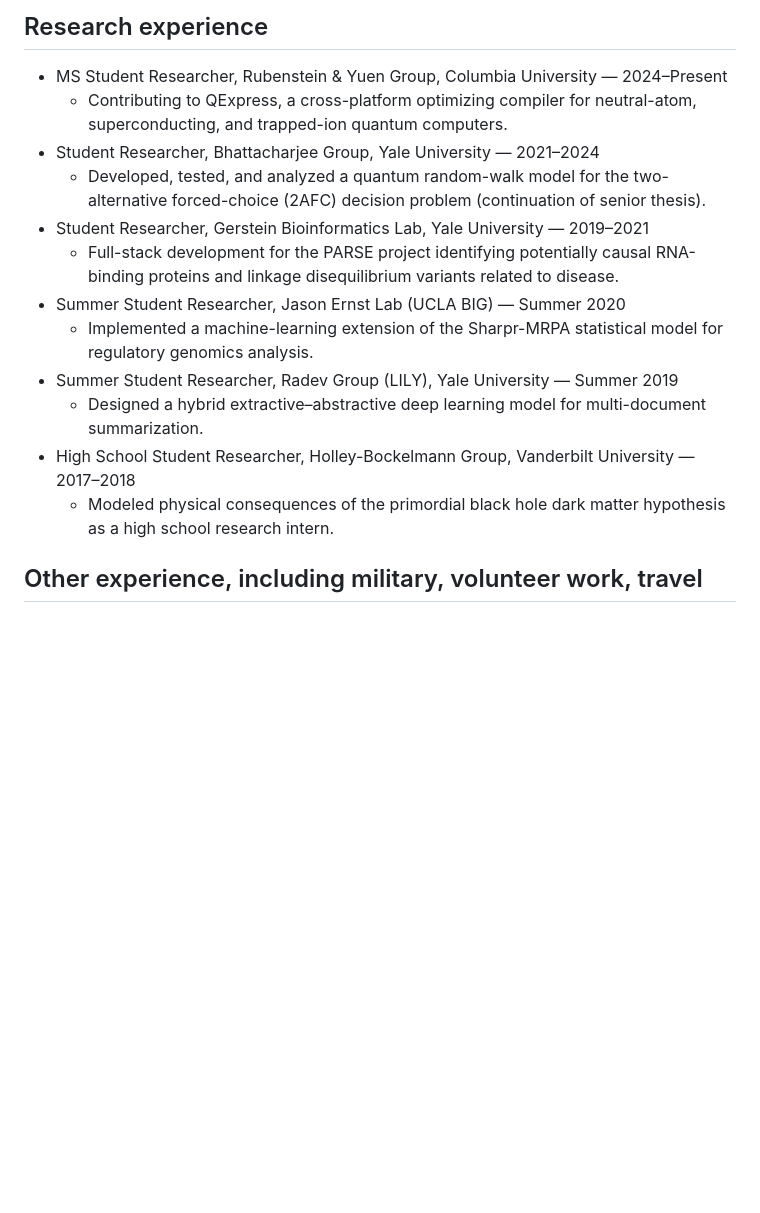
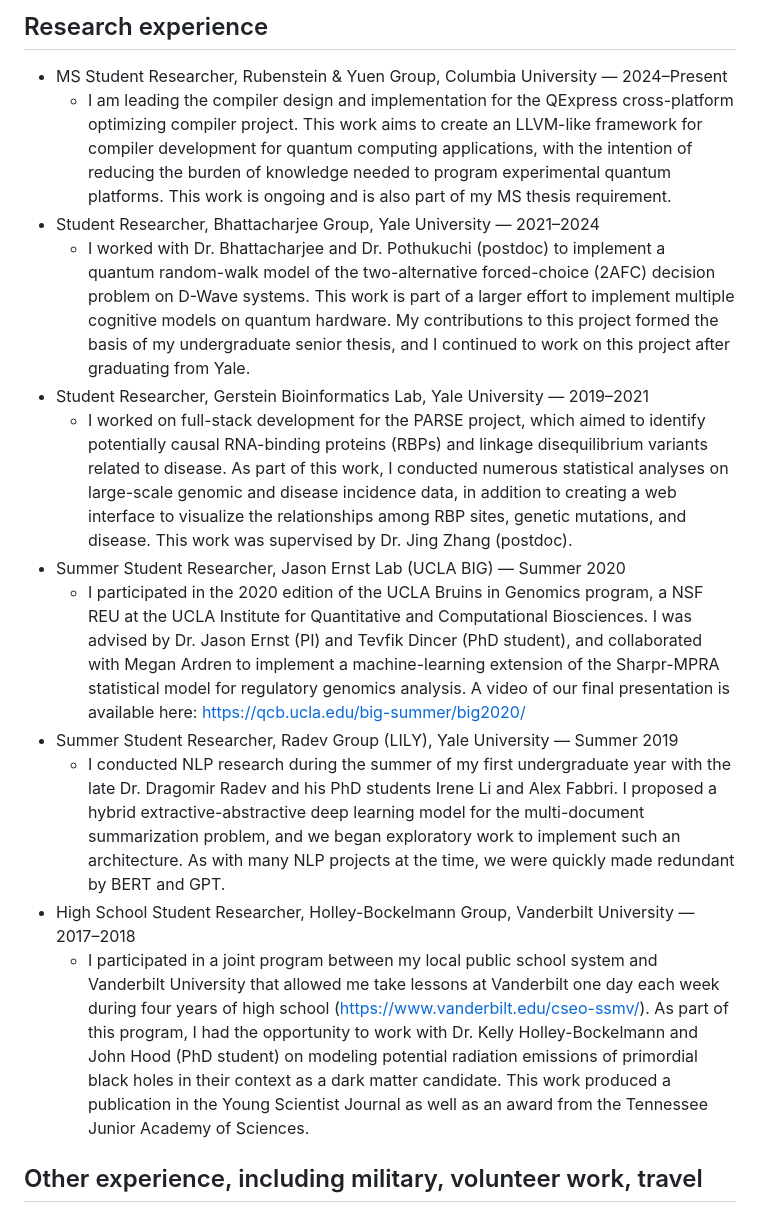
Before and after one commit to Mudi-Y/Mudi-Y.github.io, a Markdown page: organized-profile.md, the part around the change. GitHub-like rendering; blank space fills up the shorter version.

Commit message:
expanded research experience descriptions

```diff
--- a/organized-profile.md
+++ b/organized-profile.md
@@ -40,17 +40,18 @@
 
 ## Research experience
 - MS Student Researcher, Rubenstein & Yuen Group, Columbia University — 2024–Present
-  - Contributing to QExpress, a cross-platform optimizing compiler for neutral-atom, superconducting, and trapped-ion quantum computers.
+  - I am leading the compiler design and implementation for the QExpress cross-platform optimizing compiler project. This work aims to create an LLVM-like framework for compiler development for quantum computing applications, with the intention of reducing the burden of knowledge needed to program experimental quantum platforms. This work is ongoing and is also part of my MS thesis requirement.
 - Student Researcher, Bhattacharjee Group, Yale University — 2021–2024
-  - Developed, tested, and analyzed a quantum random-walk model for the two-alternative forced-choice (2AFC) decision problem (continuation of senior thesis).
+  - I worked with Dr. Bhattacharjee and Dr. Pothukuchi (postdoc) to implement a quantum random-walk model of the two-alternative forced-choice (2AFC) decision problem on D-Wave systems. This work is part of a larger effort to implement multiple cognitive models on quantum hardware. My contributions to this project formed the basis of my undergraduate senior thesis, and I continued to work on this project after graduating from Yale.
 - Student Researcher, Gerstein Bioinformatics Lab, Yale University — 2019–2021
-  - Full-stack development for the PARSE project identifying potentially causal RNA-binding proteins and linkage disequilibrium variants related to disease.
+  - I worked on full-stack development for the PARSE project, which aimed to identify potentially causal RNA-binding proteins (RBPs) and linkage disequilibrium variants related to disease. As part of this work, I conducted numerous statistical analyses on large-scale genomic and disease incidence data, in addition to creating a web interface to visualize the relationships among RBP sites, genetic mutations, and disease. This work was supervised by Dr. Jing Zhang (postdoc).
 - Summer Student Researcher, Jason Ernst Lab (UCLA BIG) — Summer 2020
-  - Implemented a machine-learning extension of the Sharpr-MRPA statistical model for regulatory genomics analysis.
+  - I participated in the 2020 edition of the UCLA Bruins in Genomics program, a NSF REU at the UCLA Institute for Quantitative and Computational Biosciences. I was advised by Dr. Jason Ernst (PI) and Tevfik Dincer (PhD student), and collaborated with Megan Ardren to implement a machine-learning extension of the Sharpr-MPRA statistical model for regulatory genomics analysis. A video of our final presentation is available here: https://qcb.ucla.edu/big-summer/big2020/
 - Summer Student Researcher, Radev Group (LILY), Yale University — Summer 2019
-  - Designed a hybrid extractive–abstractive deep learning model for multi-document summarization.
+  - I conducted NLP research during the summer of my first undergraduate year with the late Dr. Dragomir Radev and his PhD students Irene Li and Alex Fabbri. I proposed a hybrid extractive-abstractive deep learning model for the multi-document summarization problem, and we began exploratory work to implement such an architecture. As with many NLP projects at the time, we were quickly made redundant by BERT and GPT.
 - High School Student Researcher, Holley-Bockelmann Group, Vanderbilt University — 2017–2018
-  - Modeled physical consequences of the primordial black hole dark matter hypothesis as a high school research intern.
+  - I participated in a joint program between my local public school system and Vanderbilt University that allowed me take lessons at Vanderbilt one day each week during four years of high school (https://www.vanderbilt.edu/cseo-ssmv/). As part of this program, I had the opportunity to work with Dr. Kelly Holley-Bockelmann and John Hood (PhD student) on modeling potential radiation emissions of primordial black holes in their context as a dark matter candidate. This work produced a publication in the Young Scientist Journal as well as an award from the Tennessee Junior Academy of Sciences.
+
 
 ## Other experience, including military, volunteer work, travel
 - Leadership & Service:
```
